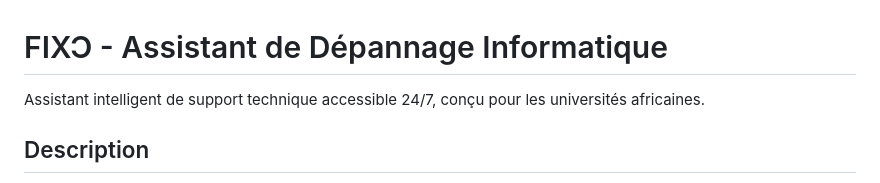
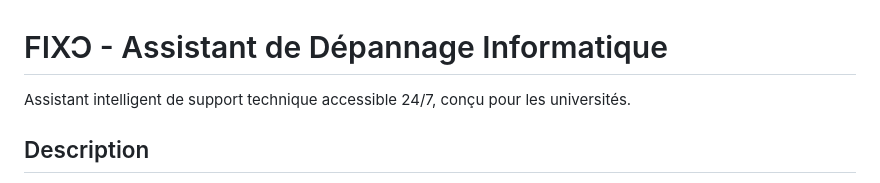
Before and after one commit to PaSkod-Dev/fixaibot, a Markdown page: README.md, the part around the change. Drawn GitHub-style.

Commit message:
Update README to generalize target audience
Removed the word 'africaines' to generalize the target audience.

```diff
--- a/README.md
+++ b/README.md
@@ -1,6 +1,6 @@
 # FIXƆ - Assistant de Dépannage Informatique
 
-Assistant intelligent de support technique accessible 24/7, conçu pour les universités africaines.
+Assistant intelligent de support technique accessible 24/7, conçu pour les universités.
 
 ## Description
 
```
